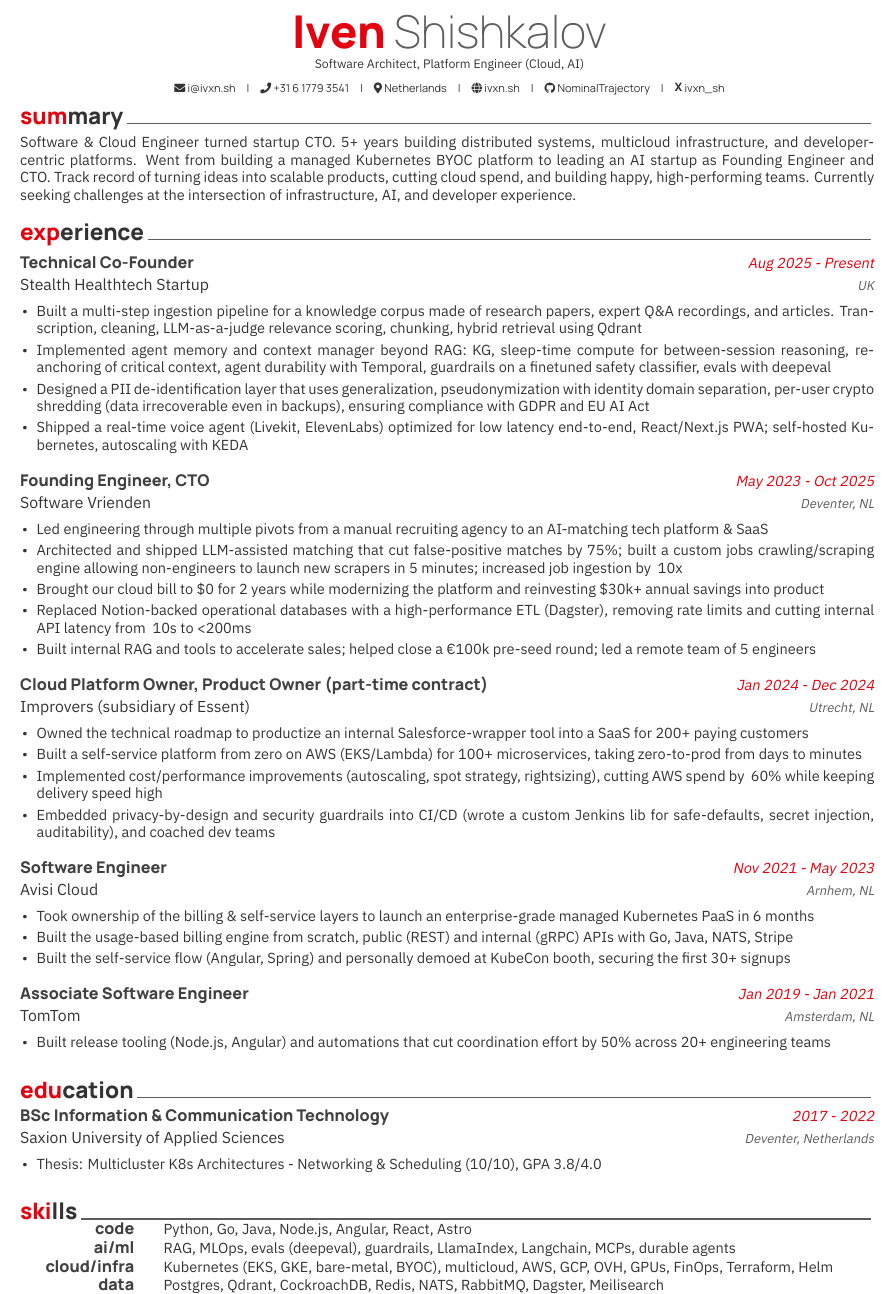
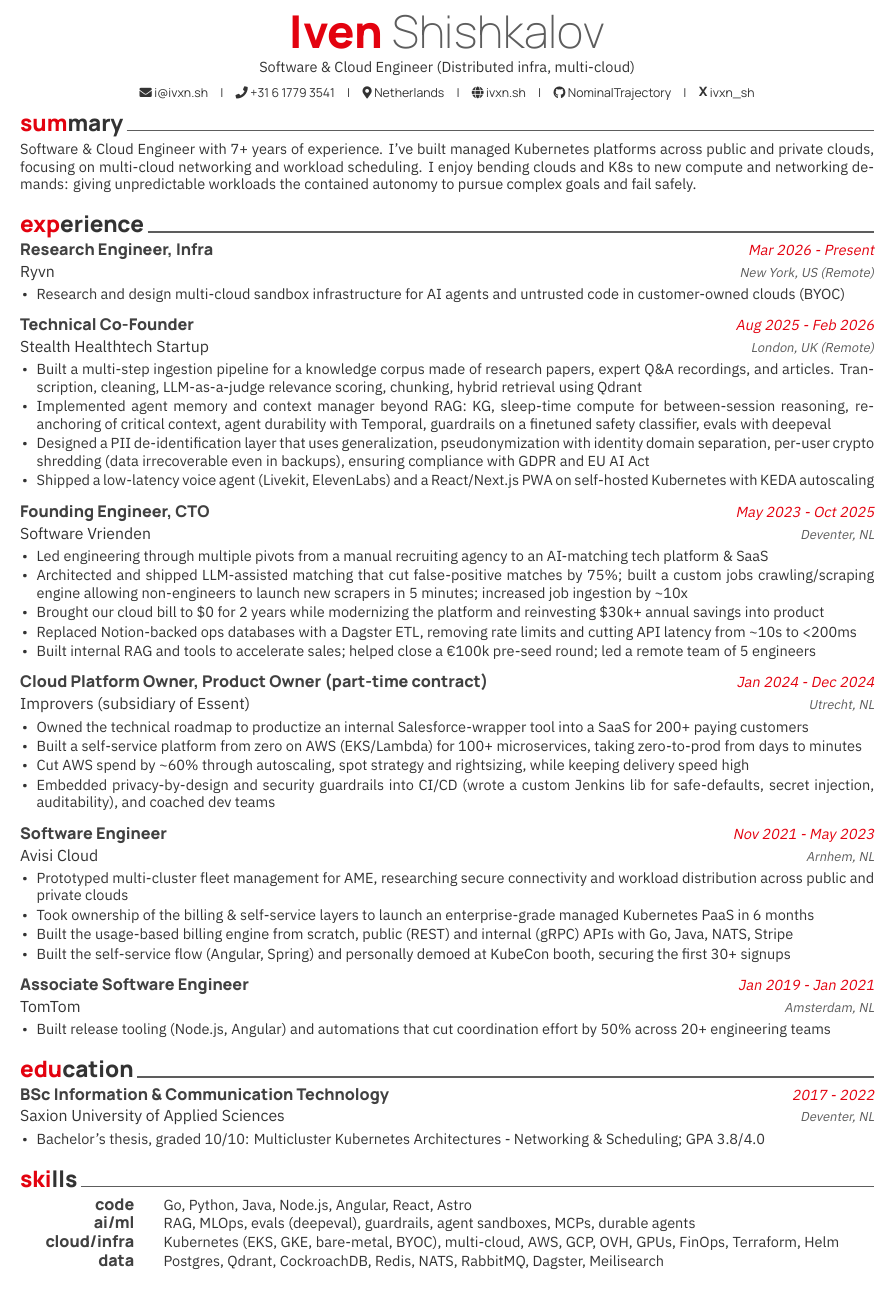
Before and after one commit to NominalTrajectory/cv, a LaTeX CV (src/cv.tex, which reads src/education.tex, src/experience.tex, src/skills.tex): part of the page, cut so that both start at the same text. The pictures show the PDF file dist/cv.pdf that the author committed with the source.

Commit message:
chore: update

```diff
--- a/src/cv.tex
+++ b/src/cv.tex
@@ -46,6 +46,6 @@
 
 \name{Iven}{Shishkalov}
-\position{Software Architect, Platform Engineer (Cloud, AI)}
+\position{Software \& Cloud Engineer (Distributed infra, multi-cloud)}
 \address{Netherlands}
 \email{i@ivxn.sh}
 \mobile{+31 6 1779 3541}
--- a/src/education.tex
+++ b/src/education.tex
@@ -8,10 +8,10 @@
     {\href{https://www.saxion.edu}{Saxion University of Applied Sciences}}
     {BSc Information \& Communication Technology}
     {2017 - 2022}
-    {Deventer, Netherlands}
+    {Deventer, NL}
     {
       \begin{cvitems}
-        \item {Thesis: Multicluster K8s Architectures - Networking \& Scheduling (10/10), GPA 3.8/4.0}
+        \item {Bachelor's thesis, graded 10/10: Multicluster Kubernetes Architectures - Networking \& Scheduling; GPA 3.8/4.0}
       \end{cvitems}
     }
 
--- a/src/experience.tex
+++ b/src/experience.tex
@@ -2,16 +2,27 @@
 
 \begin{cventries}
   \cventry
+    {\href{https://ryvn.ai}{Ryvn}}
+    {Research Engineer, Infra}
+    {Mar 2026 - Present}
+    {New York, US (Remote)}
+    {
+      \begin{cvitems}
+        \item {Research and design multi-cloud sandbox infrastructure for AI agents and untrusted code in customer-owned clouds (BYOC)}
+      \end{cvitems}
+    }
+
+  \cventry
     {\href{https://en.wikipedia.org/wiki/Stealth_startup}{Stealth Healthtech Startup}}
     {Technical Co-Founder}
-    {Aug 2025 - Present}
-    {UK}
+    {Aug 2025 - Feb 2026}
+    {London, UK (Remote)}
     {
       \begin{cvitems}
         \item {Built a multi-step ingestion pipeline for a knowledge corpus made of research papers, expert Q\&A recordings, and articles. Transcription, cleaning, LLM-as-a-judge relevance scoring, chunking, hybrid retrieval using Qdrant}
         \item {Implemented agent memory and context manager beyond RAG: KG, sleep-time compute for between-session reasoning, re-anchoring of critical context, agent durability with Temporal, guardrails on a finetuned safety classifier, evals with deepeval}
         \item {Designed a PII de-identification layer that uses generalization, pseudonymization with identity domain separation, per-user crypto shredding (data irrecoverable even in backups), ensuring compliance with GDPR and EU AI Act}
-        \item {Shipped a real-time voice agent (Livekit, ElevenLabs) optimized for low latency end-to-end, React/Next.js PWA; self-hosted Kubernetes, autoscaling with KEDA}
+        \item {Shipped a low-latency voice agent (Livekit, ElevenLabs) and a React/Next.js PWA on self-hosted Kubernetes with KEDA autoscaling}
       \end{cvitems}
     }
 
@@ -23,9 +34,9 @@
     {
       \begin{cvitems}
         \item {Led engineering through multiple pivots from a manual recruiting agency to an AI-matching tech platform \& SaaS}
-        \item {Architected and shipped LLM-assisted matching that cut false-positive matches by 75\%; built a custom jobs crawling/scraping engine allowing non-engineers to launch new scrapers in 5 minutes; increased job ingestion by ~10x}
+        \item {Architected and shipped LLM-assisted matching that cut false-positive matches by 75\%; built a custom jobs crawling/scraping engine allowing non-engineers to launch new scrapers in 5 minutes; increased job ingestion by \textasciitilde{}10x}
         \item {Brought our cloud bill to \$0 for 2 years while modernizing the platform and reinvesting \$30k+ annual savings into product}
-        \item {Replaced Notion-backed operational databases with a high-performance ETL (Dagster), removing rate limits and cutting internal API latency from ~10s to <200ms}
+        \item {Replaced Notion-backed ops databases with a Dagster ETL, removing rate limits and cutting API latency from \textasciitilde{}10s to <200ms}
         \item {Built internal RAG and tools to accelerate sales; helped close a €100k pre-seed round; led a remote team of 5 engineers}
       \end{cvitems}
     }
@@ -39,7 +50,7 @@
       \begin{cvitems}
         \item {Owned the technical roadmap to productize an internal Salesforce-wrapper tool into a SaaS for 200+ paying customers}
         \item {Built a self-service platform from zero on AWS (EKS/Lambda) for 100+ microservices, taking zero-to-prod from days to minutes}
-        \item {Implemented cost/performance improvements (autoscaling, spot strategy, rightsizing), cutting AWS spend by ~60\% while keeping delivery speed high}
+        \item {Cut AWS spend by \textasciitilde{}60\% through autoscaling, spot strategy and rightsizing, while keeping delivery speed high}
         \item {Embedded privacy-by-design and security guardrails into CI/CD (wrote a custom Jenkins lib for safe-defaults, secret injection, auditability), and coached dev teams}
       \end{cvitems}
     }
@@ -51,6 +62,7 @@
     {Arnhem, NL}
     {
       \begin{cvitems}
+        \item {Prototyped multi-cluster fleet management for AME, researching secure connectivity and workload distribution across public and private clouds}
         \item {Took ownership of the billing \& self-service layers to launch an enterprise-grade managed Kubernetes PaaS in 6 months}
         \item {Built the usage-based billing engine from scratch, public (REST) and internal (gRPC) APIs with Go, Java, NATS, Stripe}
         \item {Built the self-service flow (Angular, Spring) and personally demoed at KubeCon booth, securing the first 30+ signups}
--- a/src/skills.tex
+++ b/src/skills.tex
@@ -4,11 +4,11 @@
 
   \cvskill
     {code}
-    {Python, Go, Java, Node.js, Angular, React, Astro}
+    {Go, Python, Java, Node.js, Angular, React, Astro}
 
   \cvskill
     {ai/ml}
-    {RAG, MLOps, evals (deepeval), guardrails, LlamaIndex, Langchain, MCPs, durable agents}
+    {RAG, MLOps, evals (deepeval), guardrails, agent sandboxes, MCPs, durable agents}
 
   \cvskill
     {cloud/infra}
--- a/src/summary.tex
+++ b/src/summary.tex
@@ -3,5 +3,5 @@
 
 % Content
 \begin{cvparagraph}
-Software \& Cloud Engineer turned startup CTO. 5+ years building distributed systems, multicloud infrastructure, and developer-centric platforms. Went from building a managed Kubernetes BYOC platform to leading an AI startup as Founding Engineer and CTO. Track record of turning ideas into scalable products, cutting cloud spend, and building happy, high-performing teams. Currently seeking challenges at the intersection of infrastructure, AI, and developer experience.
+Software \& Cloud Engineer with 7+ years of experience. I've built managed Kubernetes platforms across public and private clouds, focusing on multi-cloud networking and workload scheduling. I enjoy bending clouds and K8s to new compute and networking demands: giving unpredictable workloads the contained autonomy to pursue complex goals and fail safely.
 \end{cvparagraph}
```
Also changed, not shown: src/awesome-cv.cls (+1 -1 lines), src/data/data.yaml (+8 -8 lines), Makefile, dist/cv.pdf, dist/cv.png, src/cv.tex (30 more changed lines), src/skills.tex (2 more changed lines), 1 other file.
